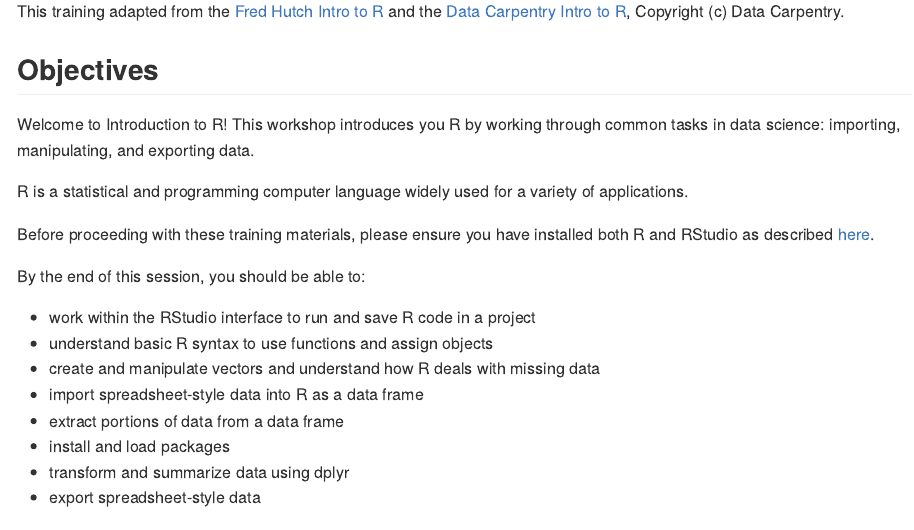
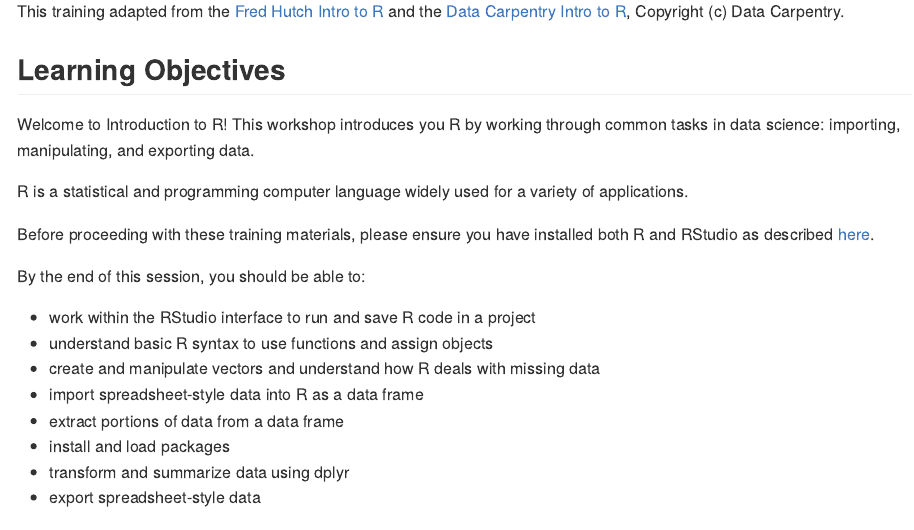
Before and after one commit to jsfalk/acer_r_intro, an R Markdown document (r_intro/r_intro.Rmd): the page in a window 1100 px wide, from 200 px down. The pictures show the output file r_intro/r_intro.md that the author committed with the source, drawn offline in the style of GitHub; long lines of code are wrapped.

Commit message:
update objectives title

```diff
--- a/r_intro/r_intro.Rmd
+++ b/r_intro/r_intro.Rmd
@@ -12,7 +12,7 @@ knitr::opts_chunk$set(echo = TRUE)
 
 This training adapted from the [Fred Hutch Intro to R](https://github.com/fredhutchio/r_intro) and the [Data Carpentry Intro to R](https://datacarpentry.org/R-ecology-lesson/), Copyright (c) Data Carpentry.
 
-## Objectives
+## Learning Objectives
 
 Welcome to Introduction to R! This workshop introduces you R by working through common tasks in data science: importing, manipulating, and exporting data.
 
```
Also changed, not shown: r_intro/r_intro.md.
